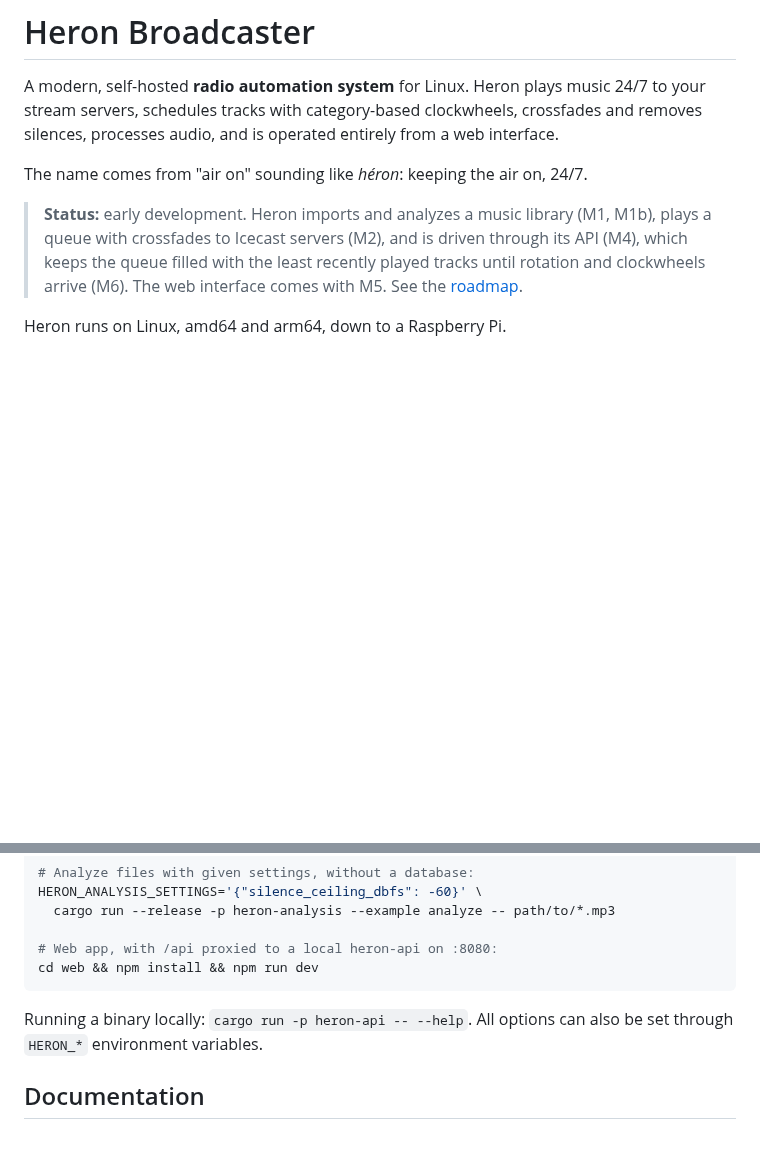
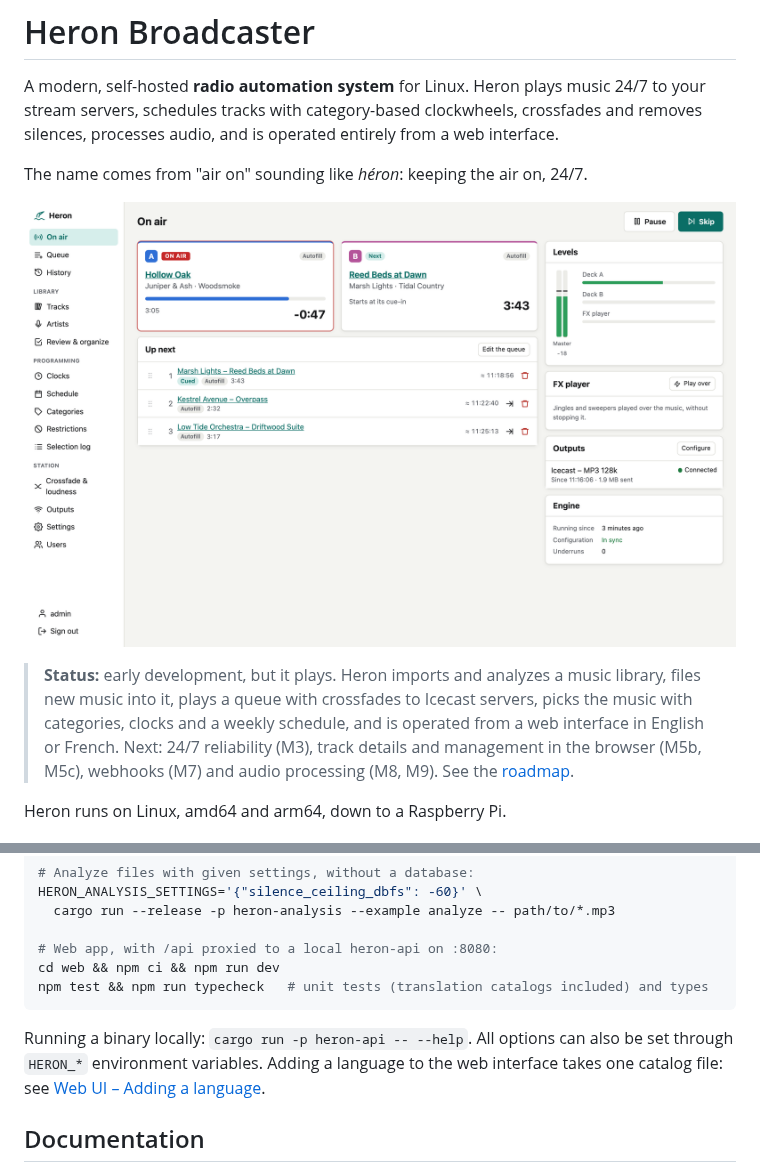
Before and after one commit to dehy/heron-broadcaster, a Markdown page: README.md, 2 parts joined by grey strips. Drawn GitHub-style; pictures changed too: docs/images/on-air.png (added); blank space fills up the shorter version.

````diff
--- a/README.md
+++ b/README.md
@@ -4,6 +4,8 @@ A modern, self-hosted **radio automation system** for Linux. Heron plays music 2
 
 The name comes from "air on" sounding like *héron*: keeping the air on, 24/7.
 
-> **Status:** early development. Heron imports and analyzes a music library (M1, M1b), plays a queue with crossfades to Icecast servers (M2), and is driven through its API (M4), which keeps the queue filled with the least recently played tracks until rotation and clockwheels arrive (M6). The web interface comes with M5. See the [roadmap](docs/roadmap/README.md).
+![The On air page: decks A and B, the next tracks, levels, the FX player, outputs and the engine's state](docs/images/on-air.png)
+
+> **Status:** early development, but it plays. Heron imports and analyzes a music library, files new music into it, plays a queue with crossfades to Icecast servers, picks the music with categories, clocks and a weekly schedule, and is operated from a web interface in English or French. Next: 24/7 reliability (M3), track details and management in the browser (M5b, M5c), webhooks (M7) and audio processing (M8, M9). See the [roadmap](docs/roadmap/README.md).
 
 Heron runs on Linux, amd64 and arm64, down to a Raspberry Pi.
@@ -82,10 +111,11 @@ HERON_ANALYSIS_SETTINGS='{"silence_ceiling_dbfs": -60}' \
   cargo run --release -p heron-analysis --example analyze -- path/to/*.mp3
 
 # Web app, with /api proxied to a local heron-api on :8080:
-cd web && npm install && npm run dev
+cd web && npm ci && npm run dev
+npm test && npm run typecheck   # unit tests (translation catalogs included) and types
 ```
 
-Running a binary locally: `cargo run -p heron-api -- --help`. All options can also be set through `HERON_*` environment variables.
+Running a binary locally: `cargo run -p heron-api -- --help`. All options can also be set through `HERON_*` environment variables. Adding a language to the web interface takes one catalog file: see [Web UI – Adding a language](docs/web.md#adding-a-language).
 
 ## Documentation
 
````
Also changed, not shown: other parts of README.md (+37 -10 lines), docs/workflow.md (+2 -1 lines), docs/images/clock-editor.png (added), docs/images/on-air-dark.png (added), docs/images/on-air-phone.png (added), docs/images/schedule.png (added), docs/images/track.png (added).
